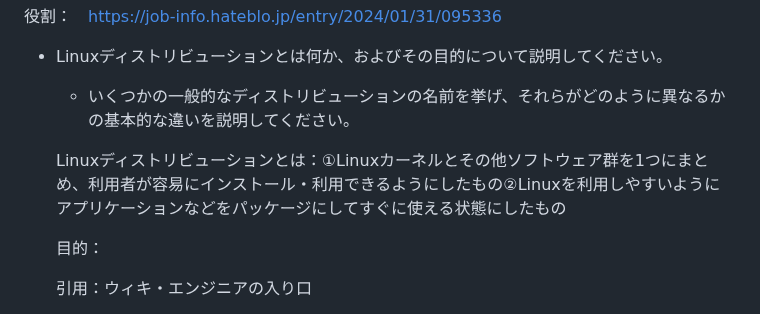
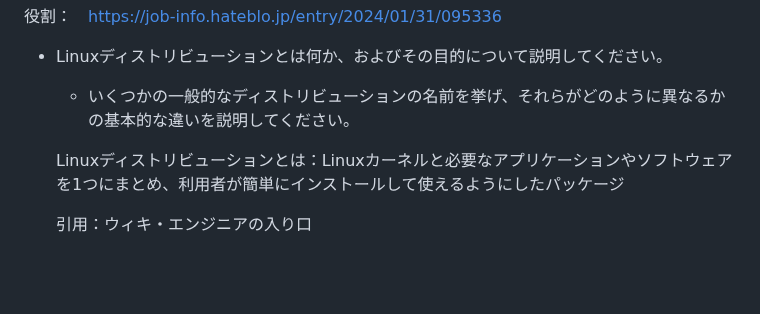
Before and after one commit to anthea-inc/miina-kai-training, a Markdown page: training11.md/readme.md, the part around the change. Rendered like a GitHub page; blank space fills up the shorter version.

Commit message:
linux ディストリビュション部分回答まとめました

```diff
--- a/training11.md/readme.md
+++ b/training11.md/readme.md
@@ -10,9 +10,8 @@ inuxカーネルとは：OSの本来の役割であるハードウェアの制
 - Linuxディストリビューションとは何か、およびその目的について説明してください。
     - いくつかの一般的なディストリビューションの名前を挙げ、それらがどのように異なるかの基本的な違いを説明してください。
 
-   Linuxディストリビューションとは：①Linuxカーネルとその他ソフトウェア群を1つにまとめ、利用者が容易にインストール・利用できるようにしたもの②Linuxを利用しやすいようにアプリケーションなどをパッケージにしてすぐに使える状態にしたもの
+   Linuxディストリビューションとは：Linuxカーネルと必要なアプリケーションやソフトウェアを1つにまとめ、利用者が簡単にインストールして使えるようにしたパッケージ
 
-   目的：
 
    引用：ウィキ・エンジニアの入り口
 
```
